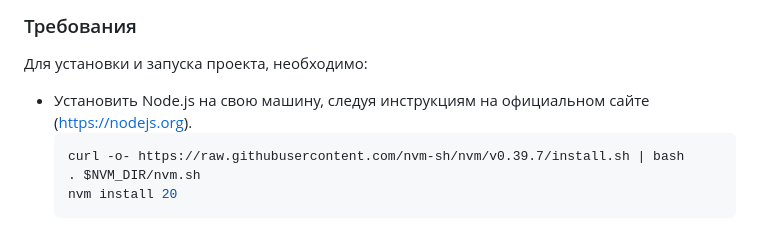
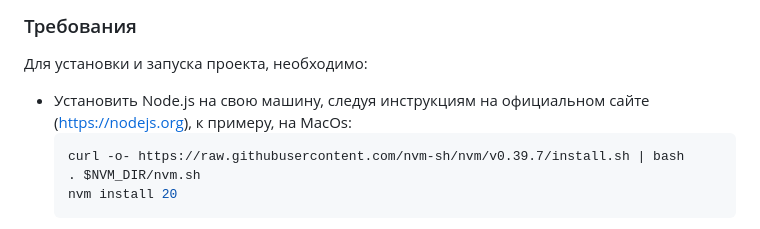
Before and after one commit to uliachez/Project-Node.js, a Markdown page: README.md, the part around the change. GitHub-like rendering.

Commit message:
third commit

````diff
--- a/README.md
+++ b/README.md
@@ -19,7 +19,7 @@
 ## Разработка
 ### Требования
 Для установки и запуска проекта, необходимо:
-- Установить Node.js на свою машину, следуя инструкциям на официальном сайте (https://nodejs.org).
+- Установить Node.js на свою машину, следуя инструкциям на официальном сайте (https://nodejs.org), к примеру, на MacOs:
   ```sh
   curl -o- https://raw.githubusercontent.com/nvm-sh/nvm/v0.39.7/install.sh | bash
   . $NVM_DIR/nvm.sh
````
